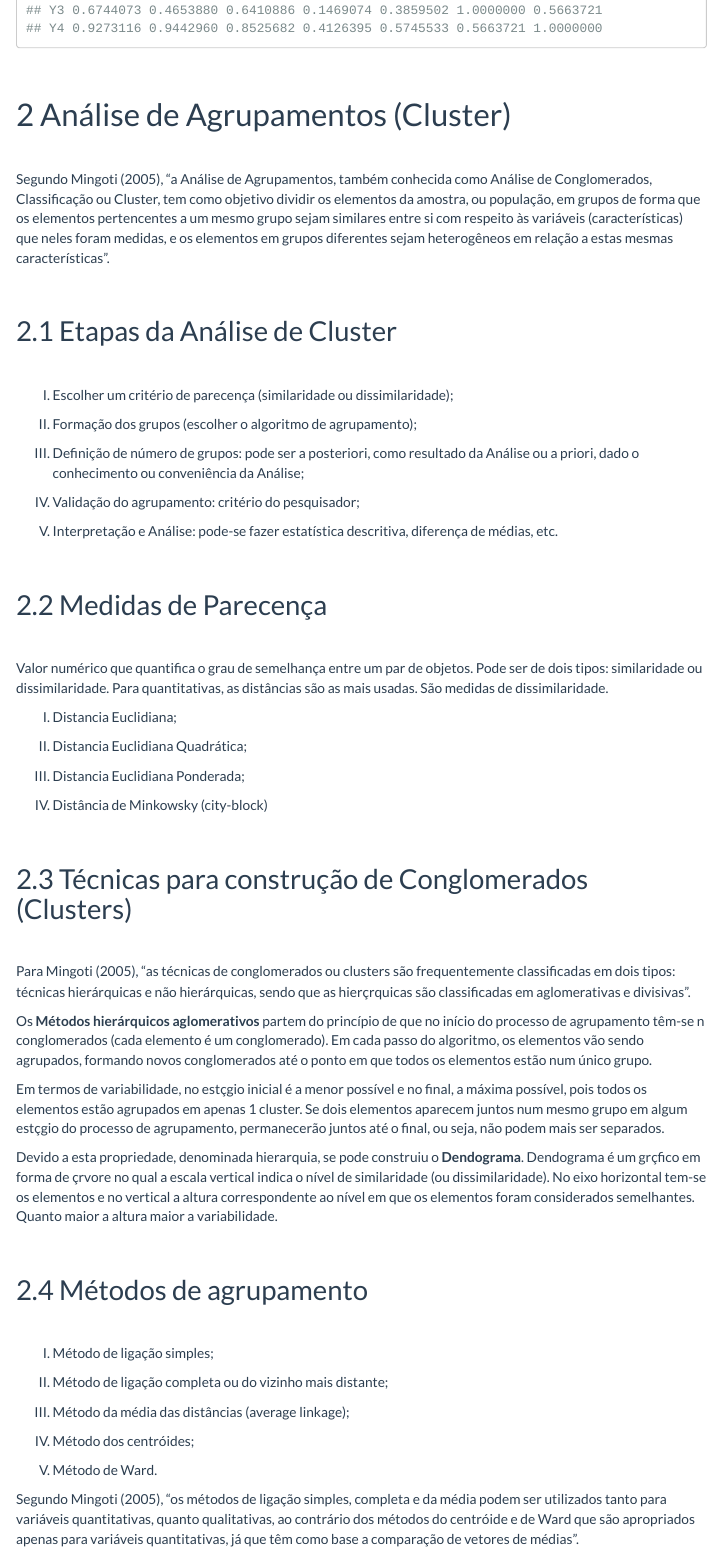
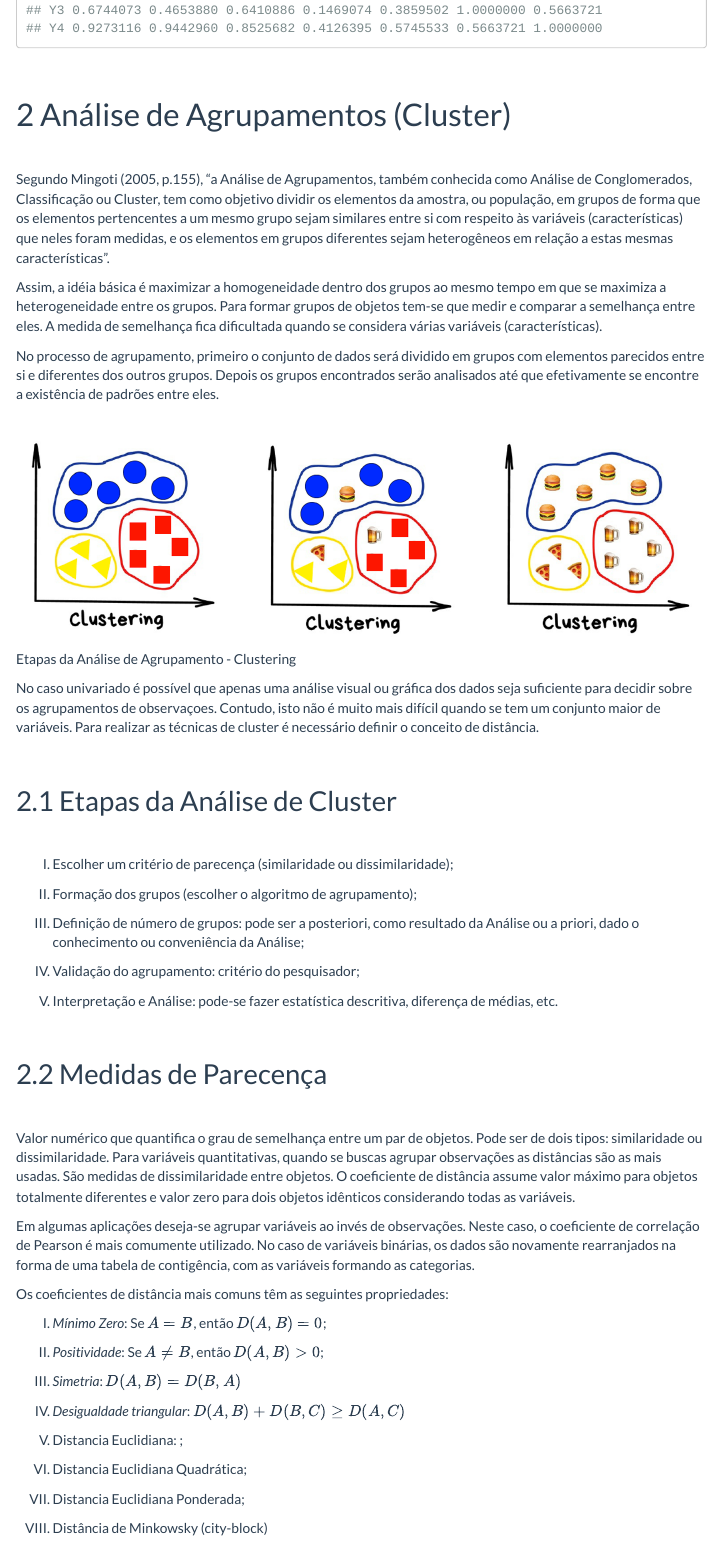
Before and after one commit to econfacape/multivariada, an R Markdown document (estatistica2/index.Rmd): the page in a window 1100 px wide, from 15700 px down. The pictures show the output file estatistica2/index.html that the author committed with the source, opened offline; menus at the side of the page are left out.

Commit message:
Add files via upload

```diff
--- a/estatistica2/index.Rmd
+++ b/estatistica2/index.Rmd
@@ -363,7 +363,16 @@ matcor(perform, testes)
 
 <br>
 
-Segundo Mingoti (2005), "a Análise de Agrupamentos, também conhecida como Análise de Conglomerados, Classificação ou Cluster, tem como objetivo dividir os elementos da amostra, ou população, em grupos de forma que os elementos pertencentes a um mesmo grupo sejam similares entre si com respeito às variáveis (características) que neles foram medidas, e os elementos em grupos diferentes sejam heterogêneos em relação a estas mesmas características".
+Segundo Mingoti (2005, p.155), "a Análise de Agrupamentos, também conhecida como Análise de Conglomerados, Classificação ou Cluster, tem como objetivo dividir os elementos da amostra, ou população, em grupos de forma que os elementos pertencentes a um mesmo grupo sejam similares entre si com respeito às variáveis (características) que neles foram medidas, e os elementos em grupos diferentes sejam heterogêneos em relação a estas mesmas características".
+
+Assim, a idéia básica é maximizar a homogeneidade dentro dos grupos ao mesmo tempo em que se maximiza a heterogeneidade entre os grupos. Para formar grupos de objetos tem-se que medir e comparar a semelhança entre eles. A medida de semelhança fica dificultada quando se considera várias variáveis (características).
+
+No processo de agrupamento, primeiro o conjunto de dados será dividido em grupos com elementos parecidos entre si e diferentes dos outros grupos. Depois os grupos encontrados serão analisados até que efetivamente se encontre a existência de padrões entre eles.
+
+![Etapas da Análise de Agrupamento - Clustering](img_r/cluster1.png){width=100%}
+
+
+No caso univariado  é possível que apenas uma análise visual ou gráfica dos dados seja suficiente para decidir sobre os agrupamentos de observaçoes. Contudo, isto não é muito mais difícil quando se tem um conjunto maior de variáveis. Para realizar as técnicas de cluster é necessário definir o conceito de distância.
 
 <br>
 
@@ -387,9 +396,20 @@ V) Interpretação e Análise: pode-se fazer estatística descritiva, diferença
 
 <br>
 
-Valor numérico que quantifica o grau de semelhança entre um par de objetos. Pode ser de dois tipos: similaridade ou dissimilaridade. Para quantitativas, as distâncias são as mais usadas. São medidas de dissimilaridade.
+Valor numérico que quantifica o grau de semelhança entre um par de objetos. Pode ser de dois tipos: similaridade ou dissimilaridade. Para variáveis quantitativas, quando se buscas agrupar observações as distâncias são as mais usadas. São medidas de dissimilaridade entre objetos. O coeficiente de distância assume valor máximo para objetos totalmente diferentes e valor zero para dois objetos idênticos considerando todas as variáveis.
 
-I) Distancia Euclidiana;
+Em algumas aplicações deseja-se agrupar variáveis ao invés de observações. Neste caso, o coeficiente de correlação de Pearson é mais comumente utilizado. No caso de variáveis binárias, os dados são novamente rearranjados na forma de uma
+tabela de contigência, com as variáveis formando as categorias.
+
+Os coeficientes de distância mais comuns têm as seguintes propriedades:
+
+I) *Mínimo Zero*: Se $A=B$, então $D(A,B)=0$;
+II) *Positividade*: Se $A \neq B$, então $D(A,B)>0$;
+III) *Simetria*: $D(A,B) = D(B,A)$
+IV) *Desigualdade triangular*: $D(A,B)+D(B,C) \geq D(A,C)$
+
+
+I) Distancia Euclidiana: ;
 
 II) Distancia Euclidiana Quadrática;
 
@@ -409,7 +429,7 @@ Os **Métodos hierárquicos aglomerativos** partem do princípio de que no iníc
 
 Em termos de variabilidade, no estçgio inicial é a menor possível e no final, a máxima possível, pois todos os elementos estão agrupados em apenas 1 cluster. Se dois elementos aparecem juntos num mesmo grupo em algum estçgio do processo de agrupamento, permanecerão juntos até o final, ou seja, não podem mais ser separados.
 
-Devido a esta propriedade, denominada hierarquia, se pode construiu o **Dendograma**. Dendograma é um grçfico em forma de çrvore no qual a escala vertical indica o nível de similaridade (ou dissimilaridade). No eixo horizontal tem-se os elementos e no vertical a altura correspondente ao nível em que os elementos foram considerados semelhantes. Quanto maior a altura maior a variabilidade.
+Devido a esta propriedade, denominada hierarquia, se pode construiu o **Dendograma**. Dendograma é um gráfico em forma de árvore no qual a escala vertical indica o nível de similaridade (ou dissimilaridade). No eixo horizontal tem-se os elementos e no vertical a altura correspondente ao nível em que os elementos foram considerados semelhantes. Quanto maior a altura maior a variabilidade.
 
 <br>
 
```
Also changed, not shown: estatistica2/img_r/cluster1.png (added), estatistica2/index.html.
